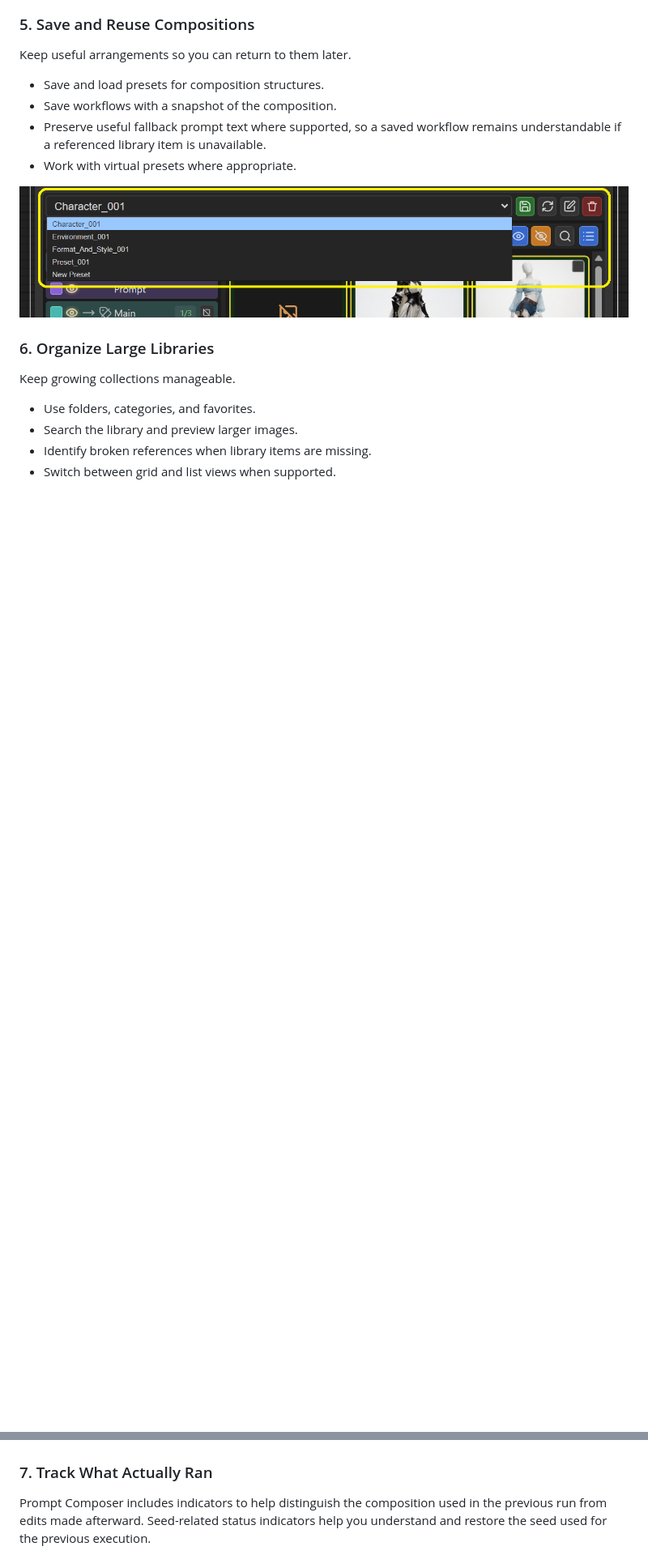
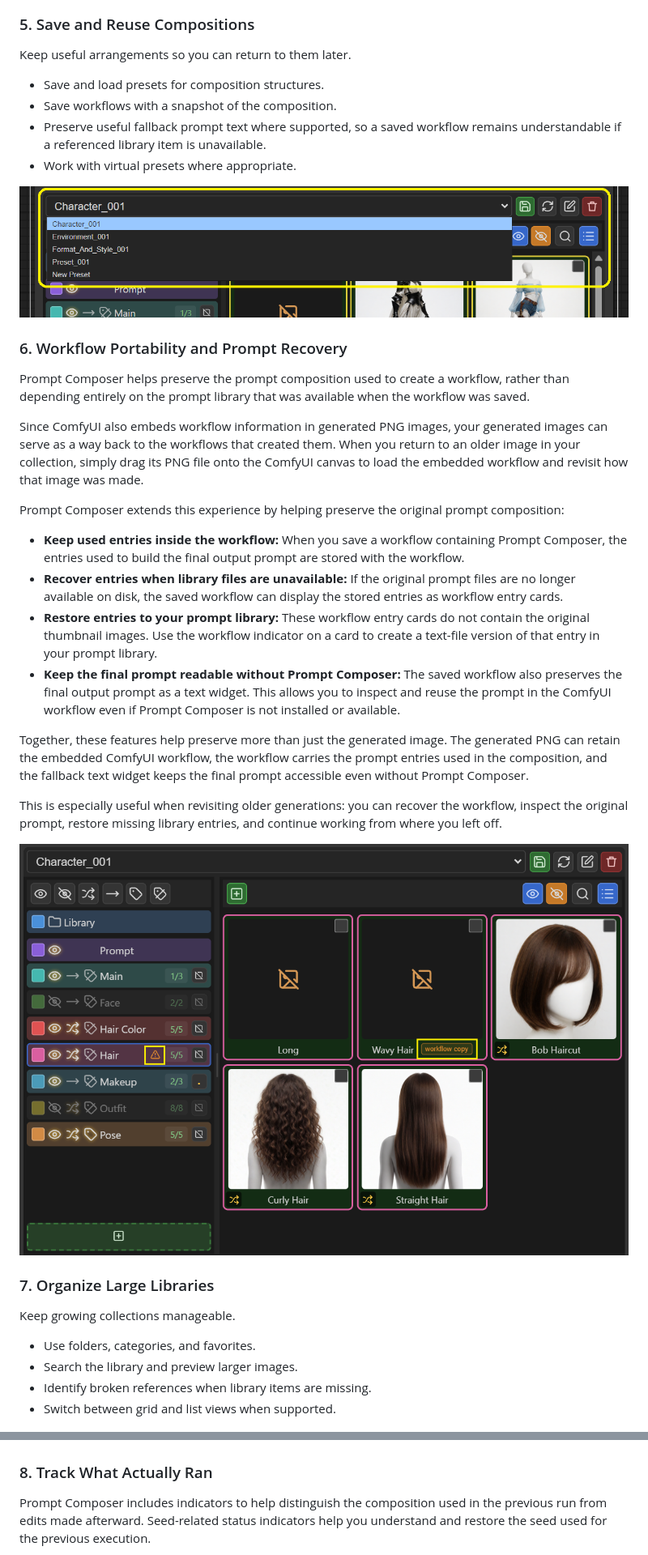
Before and after one commit to d3vamin/comfyui_prompt_composer, a Markdown page: README.md, 2 parts joined by grey strips. Shown at 81% size. Drawn GitHub-style; pictures changed too: assets/images/pc_workflow_entry_recovery_001.png (added); blank space fills up the shorter version.

```diff
--- a/README.md
+++ b/README.md
@@ -137,7 +138,26 @@ Keep useful arrangements so you can return to them later.
 
 ![Prompt Composer presets](assets/images/pc_preset_001.png)
 
-### 6. Organize Large Libraries
+### 6. Workflow Portability and Prompt Recovery
+
+Prompt Composer helps preserve the prompt composition used to create a workflow, rather than depending entirely on the prompt library that was available when the workflow was saved.
+
+Since ComfyUI also embeds workflow information in generated PNG images, your generated images can serve as a way back to the workflows that created them. When you return to an older image in your collection, simply drag its PNG file onto the ComfyUI canvas to load the embedded workflow and revisit how that image was made.
+
+Prompt Composer extends this experience by helping preserve the original prompt composition:
+
+- **Keep used entries inside the workflow:** When you save a workflow containing Prompt Composer, the entries used to build the final output prompt are stored with the workflow.
+- **Recover entries when library files are unavailable:** If the original prompt files are no longer available on disk, the saved workflow can display the stored entries as workflow entry cards.
+- **Restore entries to your prompt library:** These workflow entry cards do not contain the original thumbnail images. Use the workflow indicator on a card to create a text-file version of that entry in your prompt library.
+- **Keep the final prompt readable without Prompt Composer:** The saved workflow also preserves the final output prompt as a text widget. This allows you to inspect and reuse the prompt in the ComfyUI workflow even if Prompt Composer is not installed or available.
+
+Together, these features help preserve more than just the generated image. The generated PNG can retain the embedded ComfyUI workflow, the workflow carries the prompt entries used in the composition, and the fallback text widget keeps the final prompt accessible even without Prompt Composer.
+
+This is especially useful when revisiting older generations: you can recover the workflow, inspect the original prompt, restore missing library entries, and continue working from where you left off.
+
+![Workflow entry recovery](assets/images/pc_workflow_entry_recovery_001.png)
+
+### 7. Organize Large Libraries
 
 Keep growing collections manageable.
 
@@ -149,7 +169,7 @@ Keep growing collections manageable.
 ![Library organization and search](assets/images/pc_category_001.png)
 ![Library organization and search](assets/images/pc_library_001.png)
 
-### 7. Track What Actually Ran
+### 8. Track What Actually Ran
 
 Prompt Composer includes indicators to help distinguish the composition used in the previous run from edits made afterward. Seed-related status indicators help you understand and restore the seed used for the previous execution.
 
```
Also changed, not shown: other parts of README.md (+2 -1 lines).
